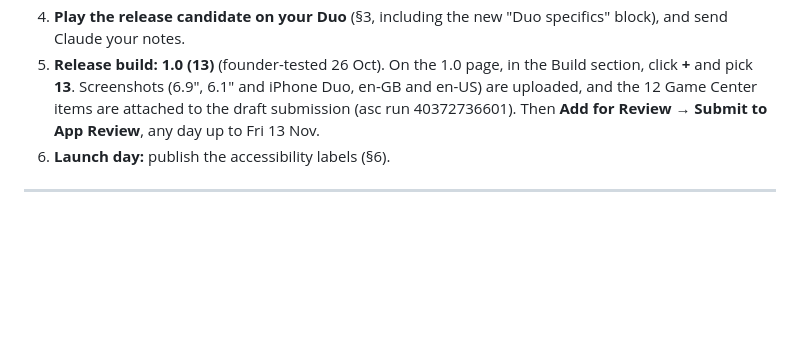
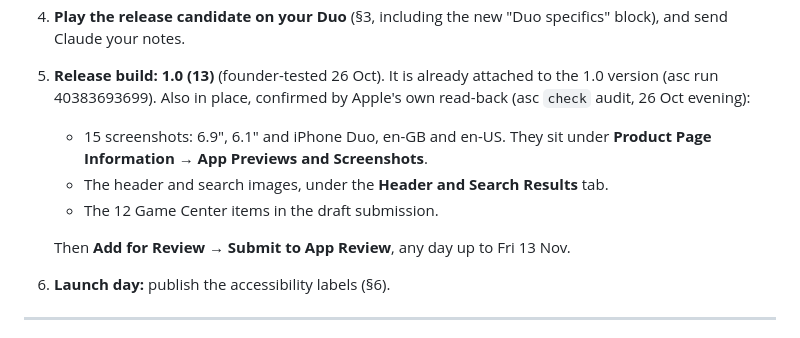
Before and after one commit to pravegm/brim, a Markdown page: docs/LAUNCH-RUNBOOK.md, the part around the change. Drawn GitHub-style; blank space fills up the shorter version.

Commit message:
Runbook: build 13 attached; screenshots, header/search art and Game Center confirmed by Apple's read-back
Co-Authored-By: Claude Opus 5.5 <noreply@anthropic.com>

```diff
--- a/docs/LAUNCH-RUNBOOK.md
+++ b/docs/LAUNCH-RUNBOOK.md
@@ -25,7 +25,12 @@ Claude pushed the listing into App Store Connect with `tools/appstore/asc.swift`
 2. **Pricing and Availability:** under "iPhone and iPad Apps on Apple Silicon Macs", untick *Make this app available*. Under "Apple Vision Pro", untick it too. Save.
 3. **App Information:** turn **Family Sharing** on. Then **App Store Regulations and Permits → EU Digital Services Act**: confirm your trader status for Brim. Apple asks again for each app; use the same answer as Squish.
 4. **Play the release candidate on your Duo** (§3, including the new "Duo specifics" block), and send Claude your notes.
-5. **Release build: 1.0 (13)** (founder-tested 26 Oct). On the 1.0 page, in the Build section, click **+** and pick **13**. Screenshots (6.9", 6.1" and iPhone Duo, en-GB and en-US) are uploaded, and the 12 Game Center items are attached to the draft submission (asc run 40372736601). Then **Add for Review → Submit to App Review**, any day up to Fri 13 Nov.
+5. **Release build: 1.0 (13)** (founder-tested 26 Oct). It is already attached to the 1.0 version (asc run 40383693699). Also in place, confirmed by Apple's own read-back (asc `check` audit, 26 Oct evening):
+   - 15 screenshots: 6.9", 6.1" and iPhone Duo, en-GB and en-US. They sit under **Product Page Information → App Previews and Screenshots**.
+   - The header and search images, under the **Header and Search Results** tab.
+   - The 12 Game Center items in the draft submission.
+
+   Then **Add for Review → Submit to App Review**, any day up to Fri 13 Nov.
 6. **Launch day:** publish the accessibility labels (§6).
 
 ---
```
